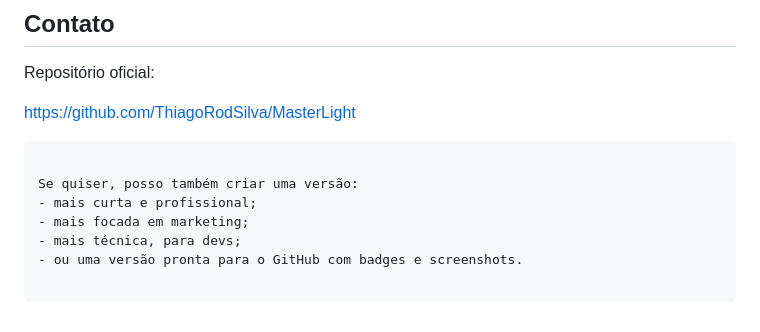
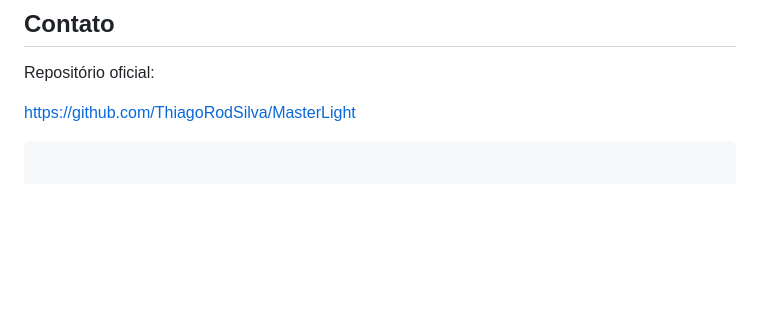
Before and after one commit to ThiagoRodSilva/MasterLight, a Markdown page: README.md, the part around the change. Drawn GitHub-style; blank space fills up the shorter version.

Commit message:
Update README to remove version creation options
Removed optional version creation suggestions from README.

````diff
--- a/README.md
+++ b/README.md
@@ -247,9 +247,3 @@ Repositório oficial:
 
 https://github.com/ThiagoRodSilva/MasterLight
 ```
-
-Se quiser, posso também criar uma versão:
-- mais curta e profissional;
-- mais focada em marketing;
-- mais técnica, para devs;
-- ou uma versão pronta para o GitHub com badges e screenshots.
````
